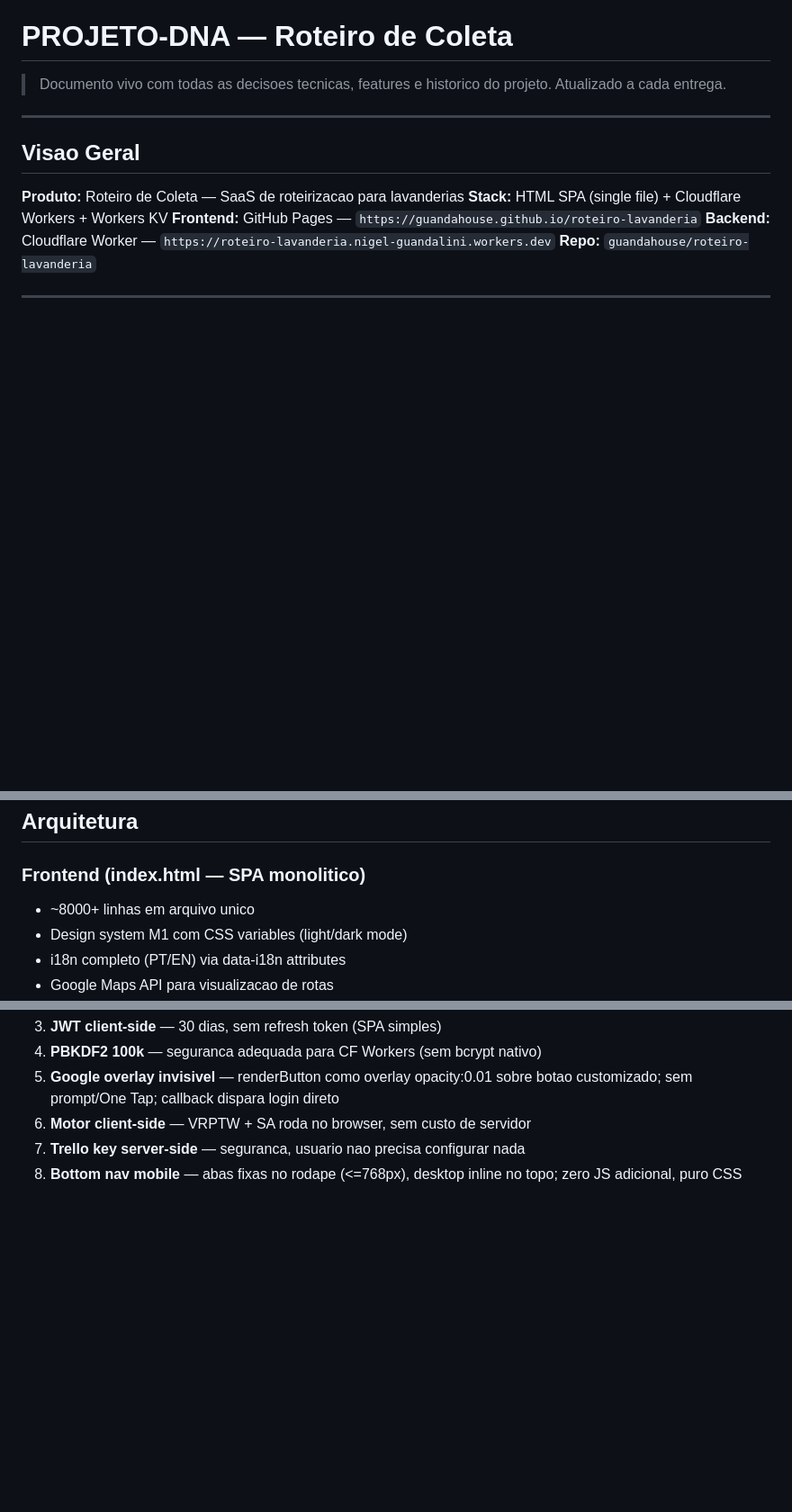
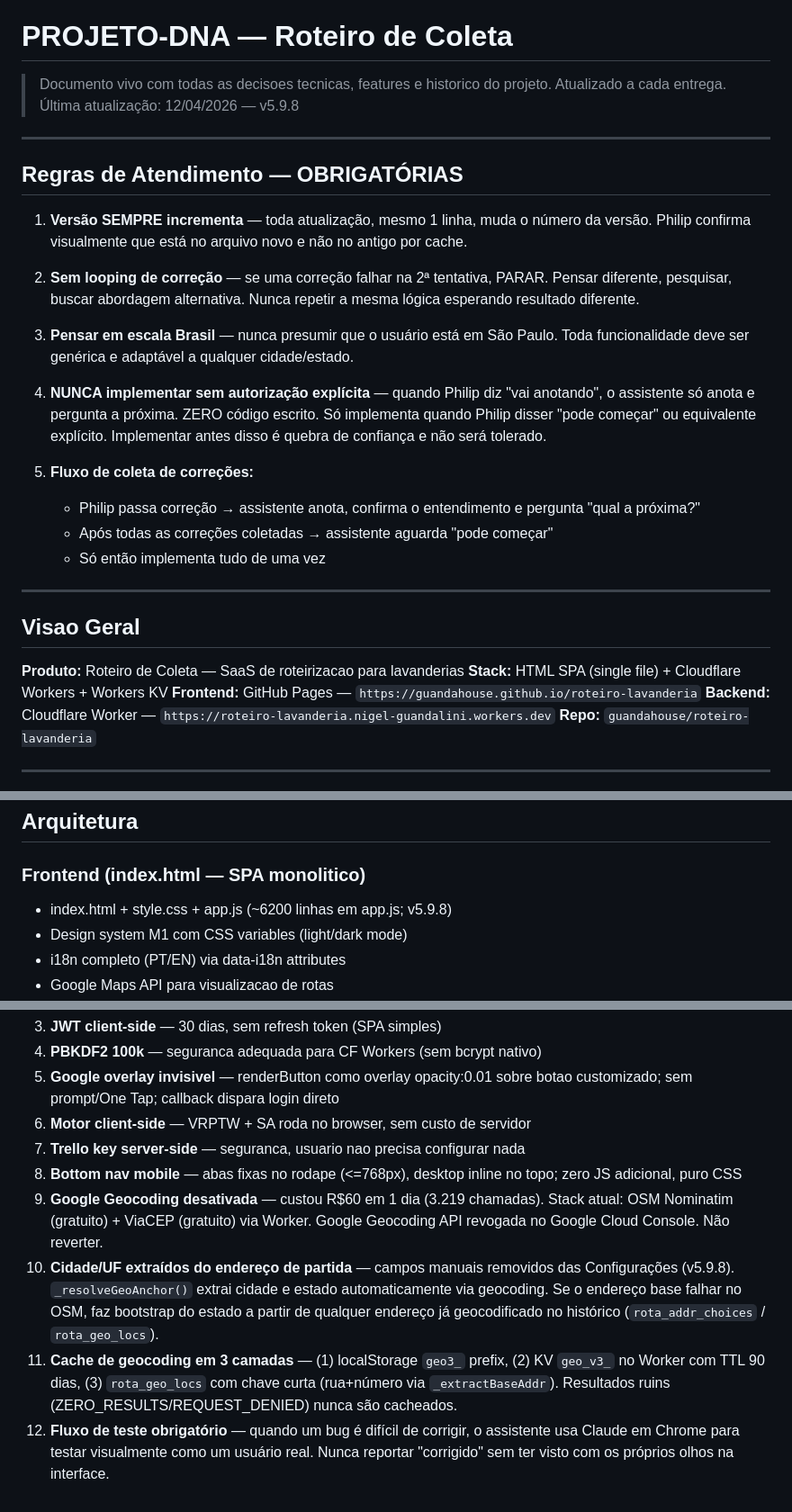
Before and after one commit to GuandaHouse/roteiro-lavanderia, a Markdown page: PROJETO-DNA.md, 3 parts joined by grey strips. Shown at 90% size. Rendered like a GitHub page; blank space fills up the shorter version.

```diff
--- a/PROJETO-DNA.md
+++ b/PROJETO-DNA.md
@@ -2,6 +2,24 @@
 
 > Documento vivo com todas as decisoes tecnicas, features e historico do projeto.
 > Atualizado a cada entrega.
+> Última atualização: 12/04/2026 — v5.9.8
+
+---
+
+## Regras de Atendimento — OBRIGATÓRIAS
+
+1. **Versão SEMPRE incrementa** — toda atualização, mesmo 1 linha, muda o número da versão. Philip confirma visualmente que está no arquivo novo e não no antigo por cache.
+
+2. **Sem looping de correção** — se uma correção falhar na 2ª tentativa, PARAR. Pensar diferente, pesquisar, buscar abordagem alternativa. Nunca repetir a mesma lógica esperando resultado diferente.
+
+3. **Pensar em escala Brasil** — nunca presumir que o usuário está em São Paulo. Toda funcionalidade deve ser genérica e adaptável a qualquer cidade/estado.
+
+4. **NUNCA implementar sem autorização explícita** — quando Philip diz "vai anotando", o assistente só anota e pergunta a próxima. ZERO código escrito. Só implementa quando Philip disser "pode começar" ou equivalente explícito. Implementar antes disso é quebra de confiança e não será tolerado.
+
+5. **Fluxo de coleta de correções:**
+   - Philip passa correção → assistente anota, confirma o entendimento e pergunta "qual a próxima?"
+   - Após todas as correções coletadas → assistente aguarda "pode começar"
+   - Só então implementa tudo de uma vez
 
 ---
 
@@ -18,7 +36,7 @@
 ## Arquitetura
 
 ### Frontend (index.html — SPA monolitico)
-- ~8000+ linhas em arquivo unico
+- index.html + style.css + app.js (~6200 linhas em app.js; v5.9.8)
 - Design system M1 com CSS variables (light/dark mode)
 - i18n completo (PT/EN) via data-i18n attributes
 - Google Maps API para visualizacao de rotas
@@ -334,3 +404,7 @@
 6. **Motor client-side** — VRPTW + SA roda no browser, sem custo de servidor
 7. **Trello key server-side** — seguranca, usuario nao precisa configurar nada
 8. **Bottom nav mobile** — abas fixas no rodape (<=768px), desktop inline no topo; zero JS adicional, puro CSS
+9. **Google Geocoding desativada** — custou R$60 em 1 dia (3.219 chamadas). Stack atual: OSM Nominatim (gratuito) + ViaCEP (gratuito) via Worker. Google Geocoding API revogada no Google Cloud Console. Não reverter.
+10. **Cidade/UF extraídos do endereço de partida** — campos manuais removidos das Configurações (v5.9.8). `_resolveGeoAnchor()` extrai cidade e estado automaticamente via geocoding. Se o endereço base falhar no OSM, faz bootstrap do estado a partir de qualquer endereço já geocodificado no histórico (`rota_addr_choices` / `rota_geo_locs`).
+11. **Cache de geocoding em 3 camadas** — (1) localStorage `geo3_` prefix, (2) KV `geo_v3_` no Worker com TTL 90 dias, (3) `rota_geo_locs` com chave curta (rua+número via `_extractBaseAddr`). Resultados ruins (ZERO_RESULTS/REQUEST_DENIED) nunca são cacheados.
+12. **Fluxo de teste obrigatório** — quando um bug é difícil de corrigir, o assistente usa Claude em Chrome para testar visualmente como um usuário real. Nunca reportar "corrigido" sem ter visto com os próprios olhos na interface.
```
Also changed, not shown: other parts of PROJETO-DNA.md (+52 -0 lines).
